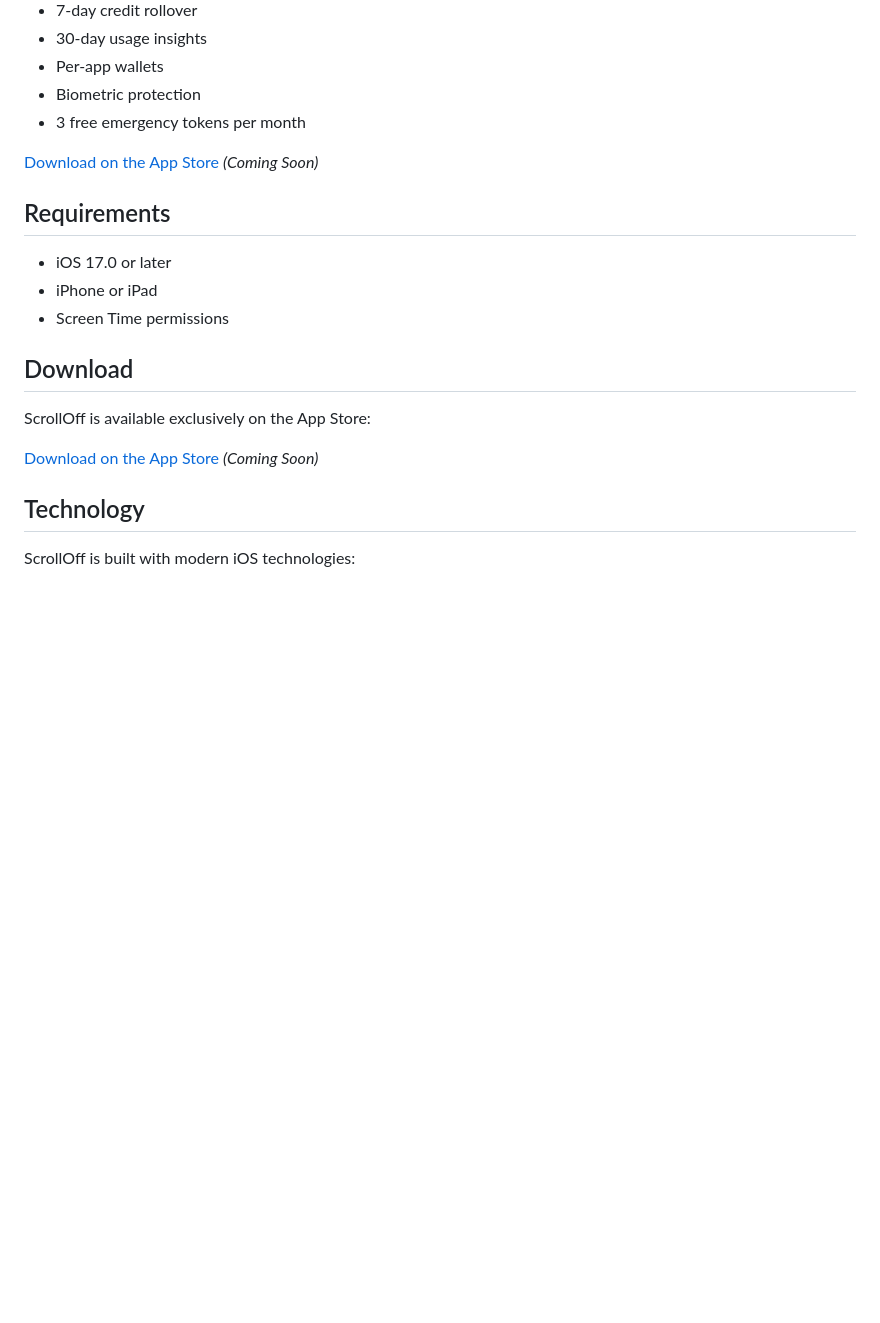
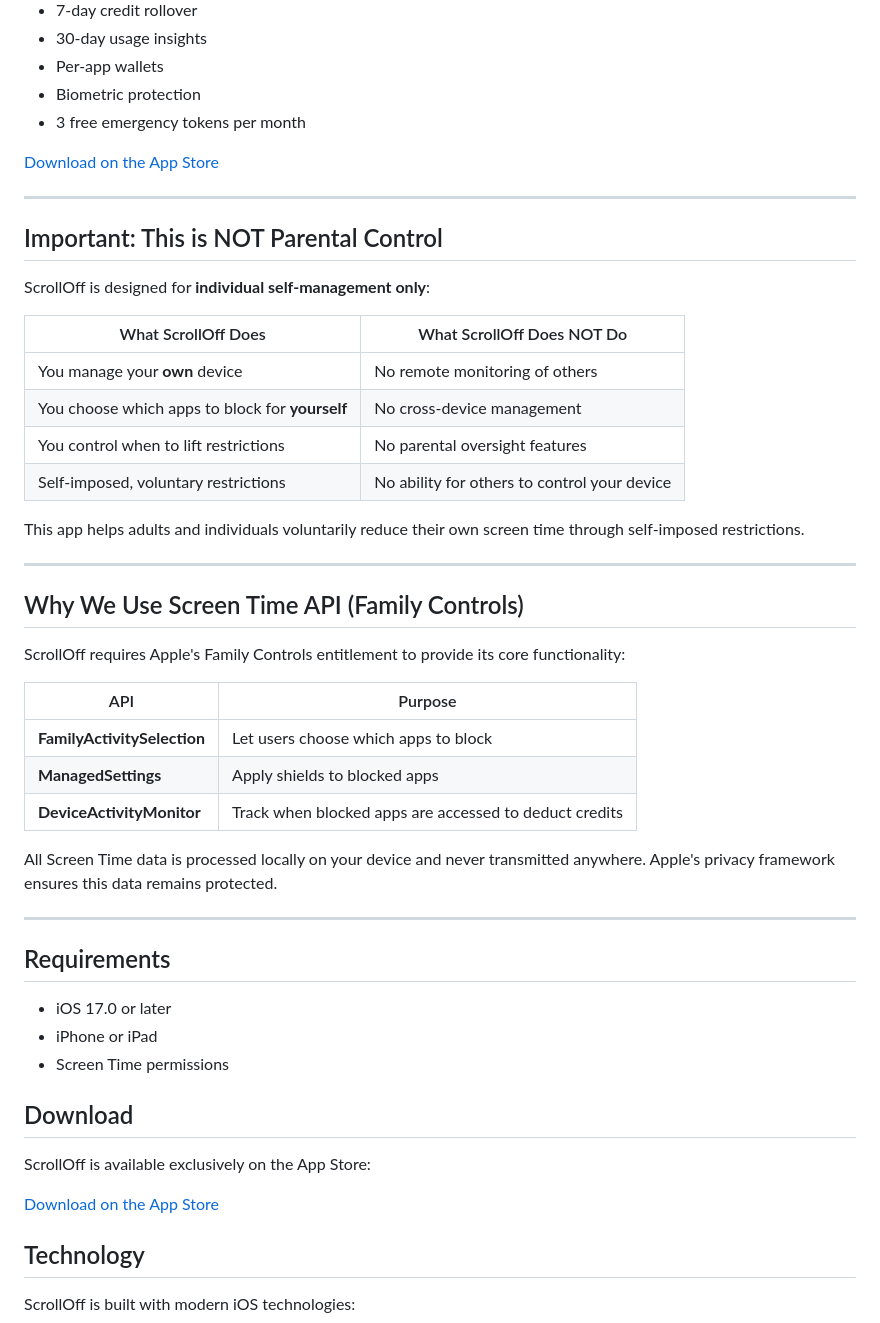
Before and after one commit to sugrowth/ScrollOff-iOS-Public, a Markdown page: README.md, the part around the change. Rendered like a GitHub page; blank space fills up the shorter version.

Commit message:
Add Screen Time API clarification and update App Store ID
- Update App Store ID from 6738455506 to 6755688472
- Add "Not Parental Control" section clarifying self-management only
- Add "Why We Use Screen Time API" section explaining Family Controls usage
- Remove "Coming Soon" status as app is submitted for review

Co-Authored-By: Claude Opus 4.5 <noreply@anthropic.com>

```diff
--- a/README.md
+++ b/README.md
@@ -97,7 +97,38 @@ Earn credits by staying away from blocked apps (5 minutes earned per hour of sta
 - Biometric protection
 - 3 free emergency tokens per month
 
-[Download on the App Store](https://apps.apple.com/app/scrolloff/id6738455506) _(Coming Soon)_
+[Download on the App Store](https://apps.apple.com/app/scrolloff/id6755688472)
+
+---
+
+## Important: This is NOT Parental Control
+
+ScrollOff is designed for **individual self-management only**:
+
+| What ScrollOff Does | What ScrollOff Does NOT Do |
+|---------------------|---------------------------|
+| You manage your **own** device | No remote monitoring of others |
+| You choose which apps to block for **yourself** | No cross-device management |
+| You control when to lift restrictions | No parental oversight features |
+| Self-imposed, voluntary restrictions | No ability for others to control your device |
+
+This app helps adults and individuals voluntarily reduce their own screen time through self-imposed restrictions.
+
+---
+
+## Why We Use Screen Time API (Family Controls)
+
+ScrollOff requires Apple's Family Controls entitlement to provide its core functionality:
+
+| API | Purpose |
+|-----|---------|
+| **FamilyActivitySelection** | Let users choose which apps to block |
+| **ManagedSettings** | Apply shields to blocked apps |
+| **DeviceActivityMonitor** | Track when blocked apps are accessed to deduct credits |
+
+All Screen Time data is processed locally on your device and never transmitted anywhere. Apple's privacy framework ensures this data remains protected.
+
+---
 
 ## Requirements
 
@@ -109,7 +140,7 @@ Earn credits by staying away from blocked apps (5 minutes earned per hour of sta
 
 ScrollOff is available exclusively on the App Store:
 
-[Download on the App Store](https://apps.apple.com/app/scrolloff/id6738455506) _(Coming Soon)_
+[Download on the App Store](https://apps.apple.com/app/scrolloff/id6755688472)
 
 ## Technology
 
```
